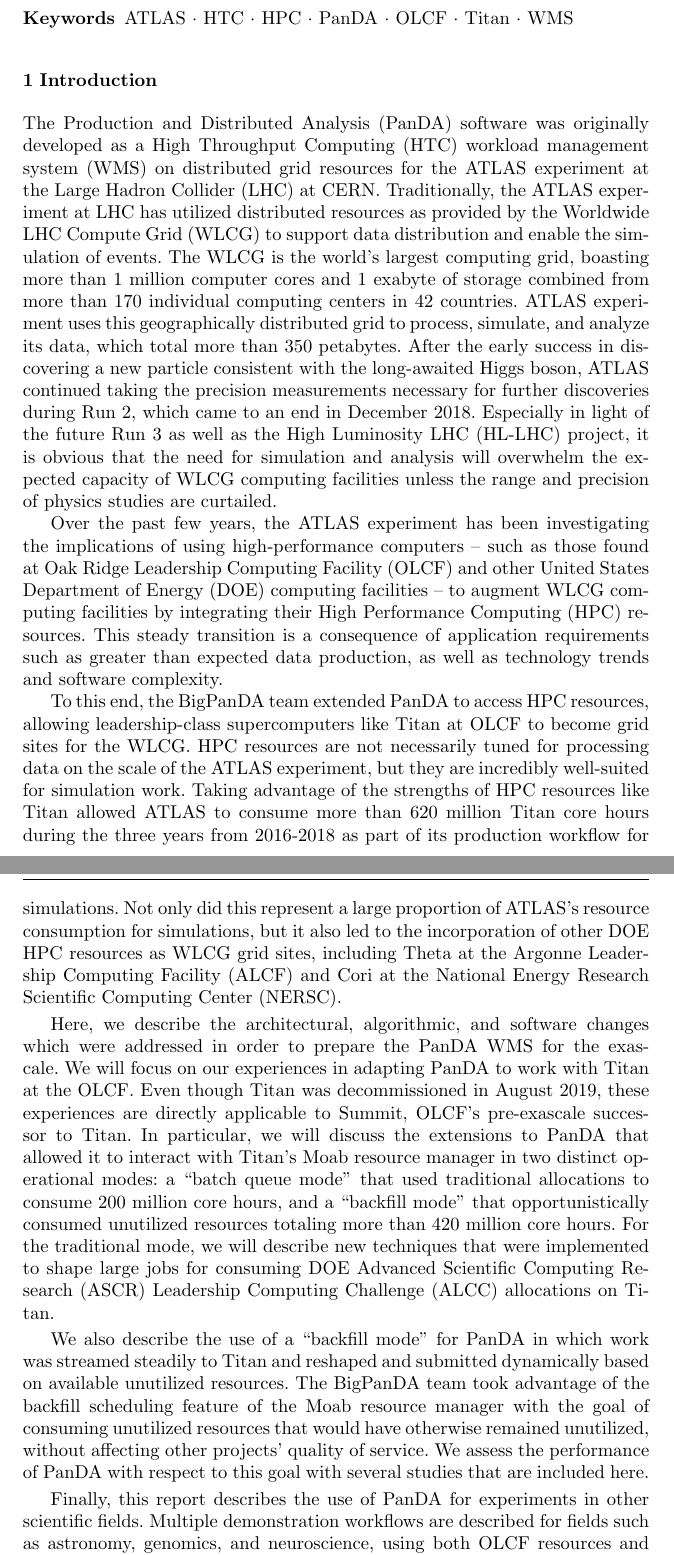
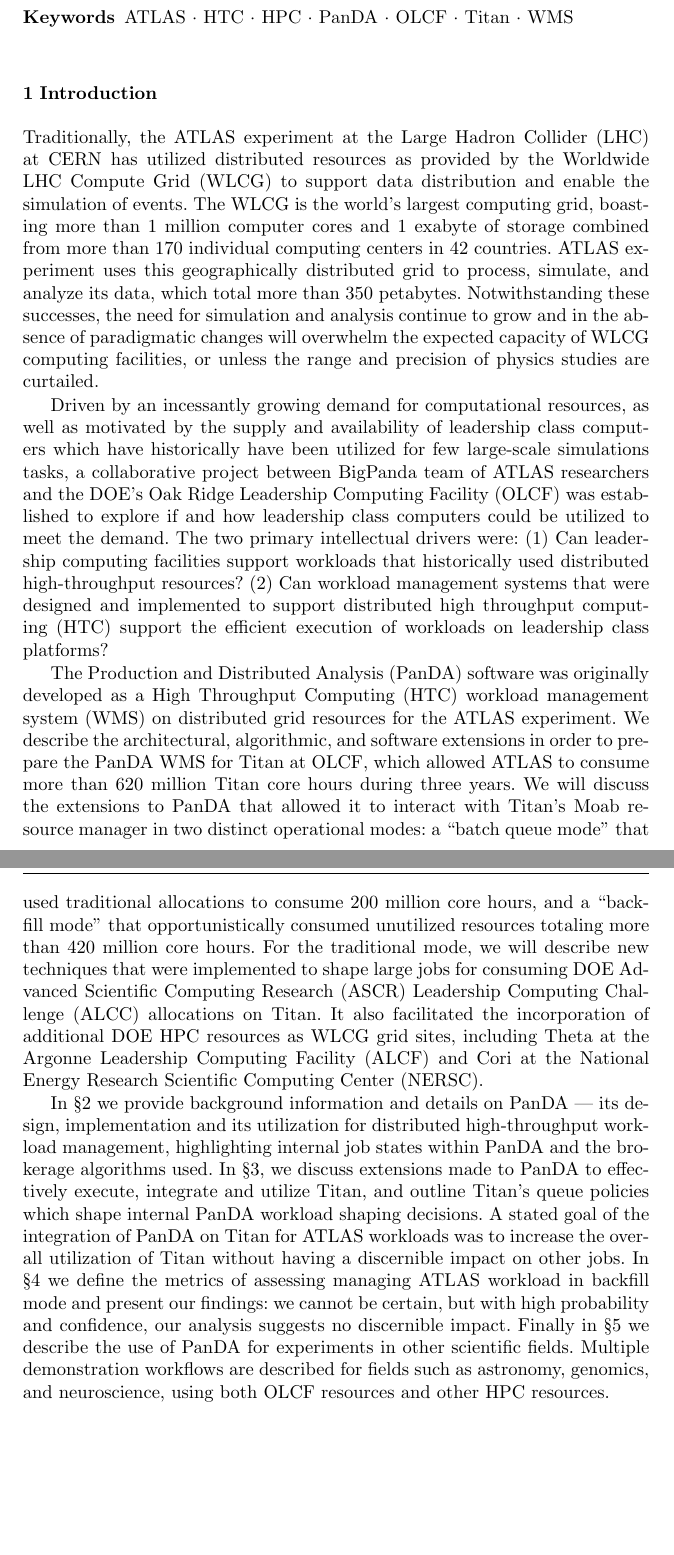
Before and after one commit to ATLAS-Titan/CSW-BigScience, a LaTeX paper (main.tex, which reads section1.tex): two parts of pages 2 and 3 of 34 before the commit and two parts of pages 2 and 3 of 33 after it, joined at a grey line, cut so that both start at the same text, the shorter picture padded with empty space. Compiled offline with pdfLaTeX.

Commit message:
abstract and introduction.

```diff
--- a/section1.tex
+++ b/section1.tex
@@ -3,71 +3,101 @@
 %-  section1.tex ~~
 %                                                   ~~ last updated 24 Sep 2018
 
+
+Traditionally, the ATLAS experiment at the Large Hadron Collider (LHC) at CERN
+has utilized distributed resources as provided by the Worldwide LHC Compute
+Grid (WLCG) to support data distribution and enable the simulation of events.
+The WLCG is the world's largest computing grid, boasting more than 1 million
+computer cores and 1 exabyte of storage combined from more than 170 individual
+computing centers in 42 countries. ATLAS experiment uses this geographically
+distributed grid to process, simulate, and analyze its data, which total more
+than 350 petabytes. Notwithstanding these successes, the need for simulation
+and analysis continue to grow and in the absence of paradigmatic changes will
+overwhelm the expected capacity of WLCG computing facilities, or unless the
+range and precision of physics studies are curtailed.
+
+Driven by an incessantly growing demand for computational resources, as well
+as motivated by the supply and availability of leadership class computers
+which have historically have been utilized for few large-scale simulations
+tasks, a collaborative project between BigPanda team of ATLAS researchers and
+the DOE's Oak Ridge Leadership Computing Facility (OLCF) was established to
+explore if and how leadership class computers could be utilized to meet the
+demand. The two primary intellectual drivers were: (1) Can leadership
+computing facilities support workloads that historically used distributed
+high-throughput resources? (2) Can workload management systems that were
+designed and implemented to support distributed high throughput computing
+(HTC) support the efficient execution of workloads on leadership class
+platforms?
+
 The Production and Distributed Analysis (PanDA) software was originally
-developed as a High Throughput Computing (HTC) workload management system (WMS)
-on distributed grid resources for the ATLAS experiment at the Large Hadron
-Collider (LHC) at CERN. Traditionally, the ATLAS experiment at LHC has utilized
-distributed resources as provided by the Worldwide LHC Compute Grid (WLCG) to
-support data distribution and enable the simulation of events. The WLCG is the
-world's largest computing grid, boasting more than 1 million computer cores and
-1 exabyte of storage combined from more than 170 individual computing centers
-in 42 countries. ATLAS experiment uses this geographically distributed grid to
-process, simulate, and analyze its data, which total more than 350 petabytes.
-After the early success in discovering a new particle consistent with the
-long-awaited Higgs boson, ATLAS continued taking the precision measurements
-necessary for further discoveries during Run 2, which came to an end in
-December 2018. Especially in light of the future Run 3 as well as the High
-Luminosity LHC (HL-LHC) project, it is obvious that the need for simulation and
-analysis will overwhelm the expected capacity of WLCG computing facilities
-unless the range and precision of physics studies are curtailed.
+developed as a High Throughput Computing (HTC) workload management system
+(WMS) on distributed grid resources for the ATLAS experiment. We describe the
+architectural, algorithmic, and software extensions in order to prepare the
+PanDA WMS for Titan at OLCF, which allowed ATLAS to consume more than 620
+million Titan core hours during three years. We will discuss the extensions to
+PanDA that allowed it to interact with Titan's Moab resource manager in two
+distinct operational modes: a ``batch queue mode'' that used traditional
+allocations to consume 200 million core hours, and a ``backfill mode'' that
+opportunistically consumed unutilized resources totaling more than 420 million
+core hours. For the traditional mode, we will describe new techniques that
+were implemented to shape large jobs for consuming DOE Advanced Scientific
+Computing Research (ASCR) Leadership Computing Challenge (ALCC) allocations on
+Titan. It also facilitated the incorporation of additional DOE HPC resources
+as WLCG grid sites, including Theta at the Argonne Leadership Computing
+Facility (ALCF) and Cori at the National Energy Research Scientific Computing
+Center (NERSC).
 
-Over the past few years, the ATLAS experiment has been investigating the
-implications of using high-performance computers -- such as those found at Oak
-Ridge Leadership Computing Facility (OLCF) and other United States Department
-of Energy (DOE) computing facilities -- to augment WLCG computing facilities by
-integrating their High Performance Computing (HPC) resources. This steady
-transition is a consequence of application requirements such as greater than
-expected data production, as well as technology trends and software complexity.
 
-To this end, the BigPanDA team extended PanDA to access HPC resources, allowing
-leadership-class supercomputers like Titan at OLCF to become grid sites for the
-WLCG. HPC resources are not necessarily tuned for processing data on the scale
-of the ATLAS experiment, but they are incredibly well-suited for simulation
-work. Taking advantage of the strengths of HPC resources like Titan allowed
-ATLAS to consume more than 620 million Titan core hours during the three years
-from 2016-2018 as part of its production workflow for simulations. Not only did
-this represent a large proportion of ATLAS's resource consumption for
-simulations, but it also led to the incorporation of other DOE HPC resources as
-WLCG grid sites, including Theta at the Argonne Leadership Computing Facility
-(ALCF) and Cori at the National Energy Research Scientific Computing Center
-(NERSC).
 
-Here, we describe the architectural, algorithmic, and software changes which
-were addressed in order to prepare the PanDA WMS for the exascale. We will
-focus on our experiences in adapting PanDA to work with Titan at the OLCF. Even
-though Titan was decommissioned in August 2019, these experiences are directly
-applicable to Summit, OLCF's pre-exascale successor to Titan. In particular, we
-will discuss the extensions to PanDA that allowed it to interact with Titan's
-Moab resource manager in two distinct operational modes: a ``batch queue mode''
-that used traditional allocations to consume 200 million core hours, and a
-``backfill mode'' that opportunistically consumed unutilized resources totaling
-more than 420 million core hours. For the traditional mode, we will describe
-new techniques that were implemented to shape large jobs for consuming DOE
-Advanced Scientific Computing Research (ASCR) Leadership Computing Challenge
-(ALCC) allocations on Titan.
+% After the early success in discovering a new particle consistent with the
+% long-awaited Higgs boson, ATLAS continued taking the precision measurements
+% necessary for further discoveries during Run 2, which came to an end in
+% December 2018. Especially in light of the future Run 3 as well as the High
+% Luminosity LHC (HL-LHC) project, it is obvious that the need for simulation
+% and analysis will overwhelm the expected capacity of WLCG computing facilities
+% unless the range and precision of physics studies are curtailed.
 
-We also describe the use of a ``backfill mode'' for PanDA in which work was
-streamed steadily to Titan and reshaped and submitted dynamically based on
-available unutilized resources. The BigPanDA team took advantage of the
-backfill scheduling feature of the Moab resource manager with the goal of
-consuming unutilized resources that would have otherwise remained unutilized,
-without affecting other projects' quality of service. We assess the
-performance of PanDA with respect to this goal with several studies that are
-included here.
+% Over the past few years, the ATLAS experiment has been investigating the
+% implications of using high-performance computers -- such as those found at Oak
+% Ridge Leadership Computing Facility (OLCF) and other United States Department
+% of Energy (DOE) computing facilities -- to augment WLCG computing facilities by
+% integrating their High Performance Computing (HPC) resources. This steady
+% transition is a consequence of application requirements such as greater than
+% expected data production, as well as technology trends and software complexity.
 
-Finally, this report describes the use of PanDA for experiments in other
-scientific fields. Multiple demonstration workflows are described for fields
-such as astronomy, genomics, and neuroscience, using both OLCF resources and
-other HPC resources.
+% To this end, the BigPanDA team extended PanDA to access HPC resources, allowing
+% leadership-class supercomputers like Titan at OLCF to become grid sites for the
+% WLCG.
+
+% HPC resources are not necessarily tuned for processing data on the scale
+% of the ATLAS experiment, but they are incredibly well-suited for simulation
+% work.
+
+
+% We also describe the use of a ``backfill mode'' for PanDA in which work was
+% streamed steadily to Titan and reshaped and submitted dynamically based on
+% available unutilized resources. The BigPanDA team took advantage of the
+% backfill scheduling feature of the Moab resource manager with the goal of
+% consuming unutilized resources that would have otherwise remained unutilized,
+% without affecting other projects' quality of service. We assess the
+% performance of PanDA with respect to this goal with several studies that are
+% included here.
+
+In \S2 we provide background information and details on PanDA --- its design,
+implementation and its utilization for distributed high-throughput workload
+management, highlighting internal job states within PanDA and the brokerage
+algorithms used. In \S3, we discuss extensions made to PanDA to effectively
+execute, integrate and utilize Titan, and outline Titan's queue policies which
+shape internal PanDA workload shaping decisions. A stated goal of the
+integration of PanDA on Titan for ATLAS workloads was to increase the overall
+utilization of Titan without having a discernible impact on other jobs. In \S4
+we define the metrics of assessing managing ATLAS workload in backfill mode
+and present our findings: we cannot be certain, but with high probability and
+confidence, our analysis suggests no discernible impact. Finally in \S5 we
+describe the use of PanDA for experiments in other scientific fields. Multiple
+demonstration workflows are described for fields such as astronomy, genomics,
+and neuroscience, using both OLCF resources and other HPC resources.
+
+
 
 %-  vim:set syntax=tex:
```
